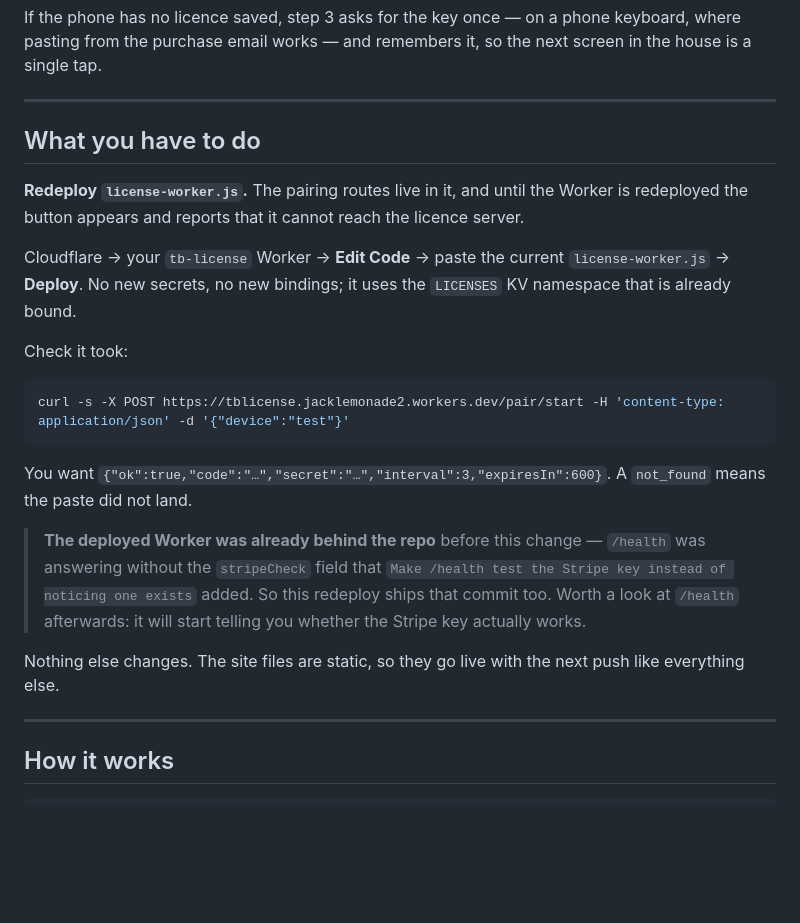
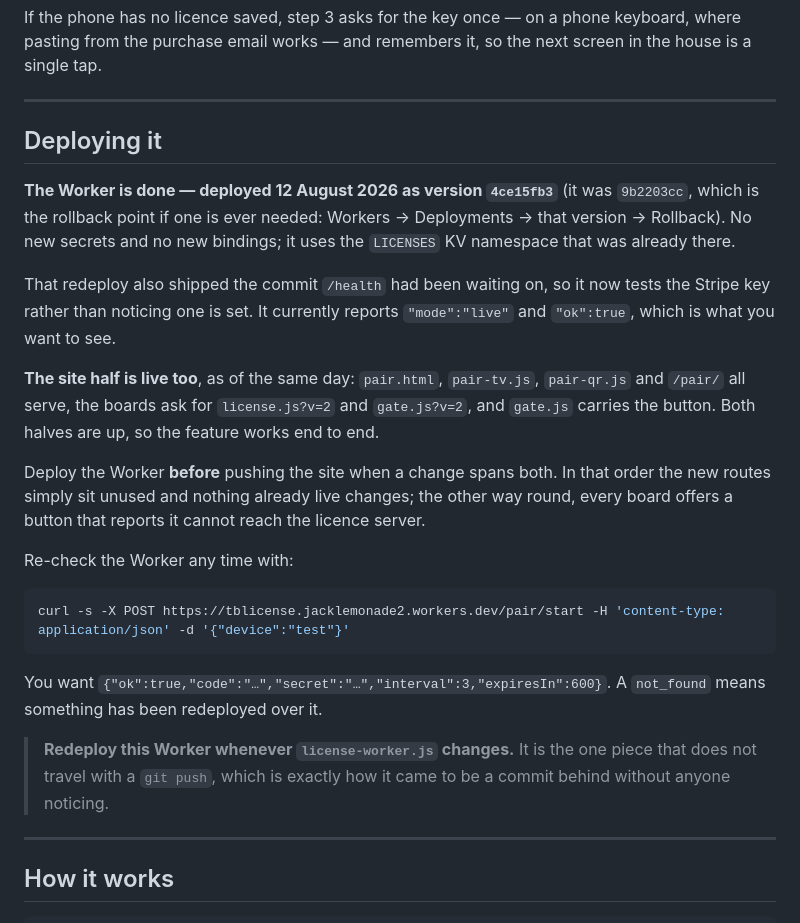
Before and after one commit to Jedlavitch/transit-project-, a Markdown page: PAIRING.md, the part around the change. GitHub-like rendering; blank space fills up the shorter version.

Commit message:
Say that pairing is live, rather than asking for it to be deployed
PAIRING.md was committed at its pre-deploy state, so it still described the
Worker as owing you the pairing routes and the site as owing a push. Both
went out the same day. Keeps the order that matters: Worker first, site
second, or the boards offer a button that cannot reach a licence server.

Co-Authored-By: Claude Opus 5 <noreply@anthropic.com>

````diff
--- a/PAIRING.md
+++ b/PAIRING.md
@@ -31,33 +31,39 @@ the next screen in the house is a single tap.
 
 ---
 
-## What you have to do
+## Deploying it
 
-**Redeploy `license-worker.js`.** The pairing routes live in it, and until the
-Worker is redeployed the button appears and reports that it cannot reach the
+**The Worker is done — deployed 12 August 2026 as version `4ce15fb3`** (it was
+`9b2203cc`, which is the rollback point if one is ever needed: Workers → Deployments
+→ that version → Rollback). No new secrets and no new bindings; it uses the
+`LICENSES` KV namespace that was already there.
+
+That redeploy also shipped the commit `/health` had been waiting on, so it now
+tests the Stripe key rather than noticing one is set. It currently reports
+`"mode":"live"` and `"ok":true`, which is what you want to see.
+
+**The site half is live too**, as of the same day: `pair.html`, `pair-tv.js`,
+`pair-qr.js` and `/pair/` all serve, the boards ask for `license.js?v=2` and
+`gate.js?v=2`, and `gate.js` carries the button. Both halves are up, so the
+feature works end to end.
+
+Deploy the Worker **before** pushing the site when a change spans both. In that
+order the new routes simply sit unused and nothing already live changes; the
+other way round, every board offers a button that reports it cannot reach the
 licence server.
 
-Cloudflare → your `tb-license` Worker → **Edit Code** → paste the current
-`license-worker.js` → **Deploy**. No new secrets, no new bindings; it uses the
-`LICENSES` KV namespace that is already bound.
-
-Check it took:
+Re-check the Worker any time with:
 
 ```bash
 curl -s -X POST https://tblicense.jacklemonade2.workers.dev/pair/start -H 'content-type: application/json' -d '{"device":"test"}'
 ```
 
 You want `{"ok":true,"code":"…","secret":"…","interval":3,"expiresIn":600}`. A
-`not_found` means the paste did not land.
+`not_found` means something has been redeployed over it.
 
-> **The deployed Worker was already behind the repo** before this change —
-> `/health` was answering without the `stripeCheck` field that
-> `Make /health test the Stripe key instead of noticing one exists` added. So
-> this redeploy ships that commit too. Worth a look at `/health` afterwards:
-> it will start telling you whether the Stripe key actually works.
-
-Nothing else changes. The site files are static, so they go live with the next
-push like everything else.
+> **Redeploy this Worker whenever `license-worker.js` changes.** It is the one
+> piece that does not travel with a `git push`, which is exactly how it came to
+> be a commit behind without anyone noticing.
 
 ---
 
````
